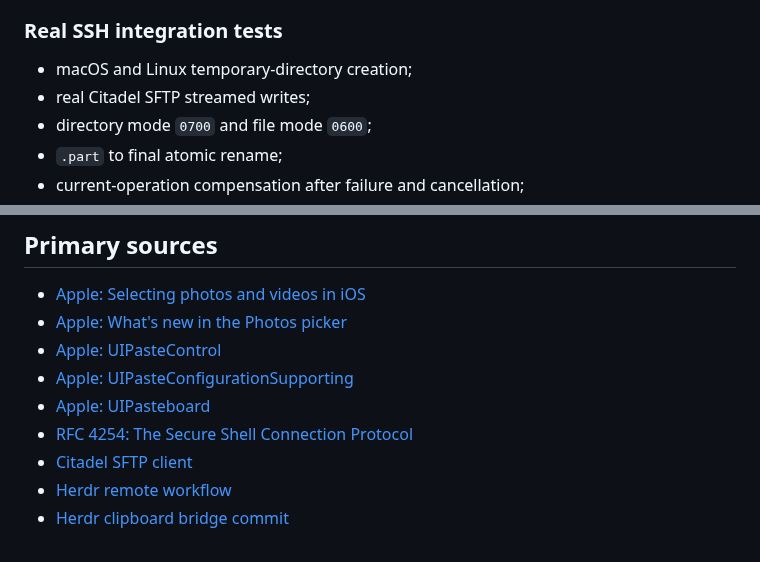
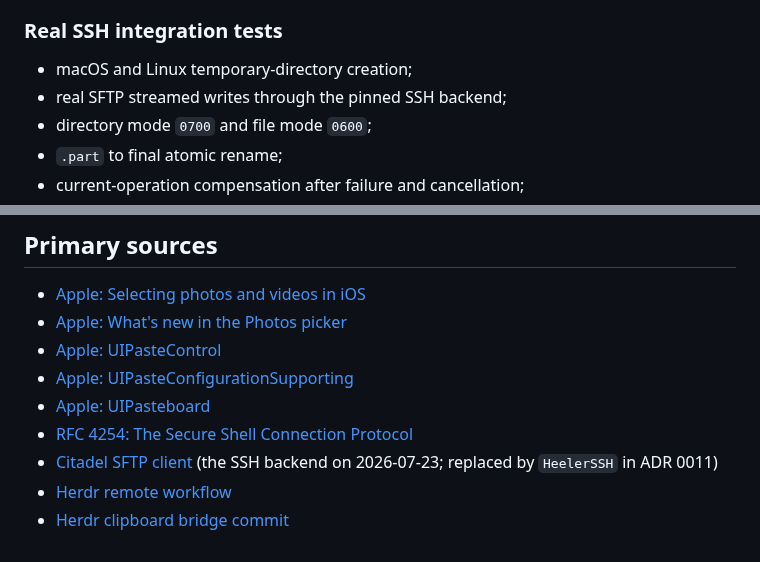
Before and after one commit to ZingerLittleBee/Heeler, a Markdown page: docs/research/image-input.md, 2 parts joined by grey strips. GitHub-like rendering.

```diff
--- a/docs/research/image-input.md
+++ b/docs/research/image-input.md
@@ -395,7 +407,7 @@ inside `Attach Image`.
 ### Real SSH integration tests
 
 - macOS and Linux temporary-directory creation;
-- real Citadel SFTP streamed writes;
+- real SFTP streamed writes through the pinned SSH backend;
 - directory mode `0700` and file mode `0600`;
 - `.part` to final atomic rename;
 - current-operation compensation after failure and cancellation;
@@ -449,5 +461,6 @@ The MVP is ready when:
 - [Apple: UIPasteboard](https://developer.apple.com/documentation/uikit/uipasteboard/)
 - [RFC 4254: The Secure Shell Connection Protocol](https://datatracker.ietf.org/doc/html/rfc4254)
 - [Citadel SFTP client](https://github.com/orlandos-nl/Citadel/blob/ae8562f895de06ccb86fdb1cbb65fd99c8976e12/README.md#sftp-client)
+  (the SSH backend on 2026-07-23; replaced by `HeelerSSH` in ADR 0011)
 - [Herdr remote workflow](https://herdr.dev/docs/how-to-work/)
 - [Herdr clipboard bridge commit](https://github.com/ogulcancelik/herdr/commit/ed478be)
```
Also changed, not shown: other parts of docs/research/image-input.md (+16 -4 lines).
